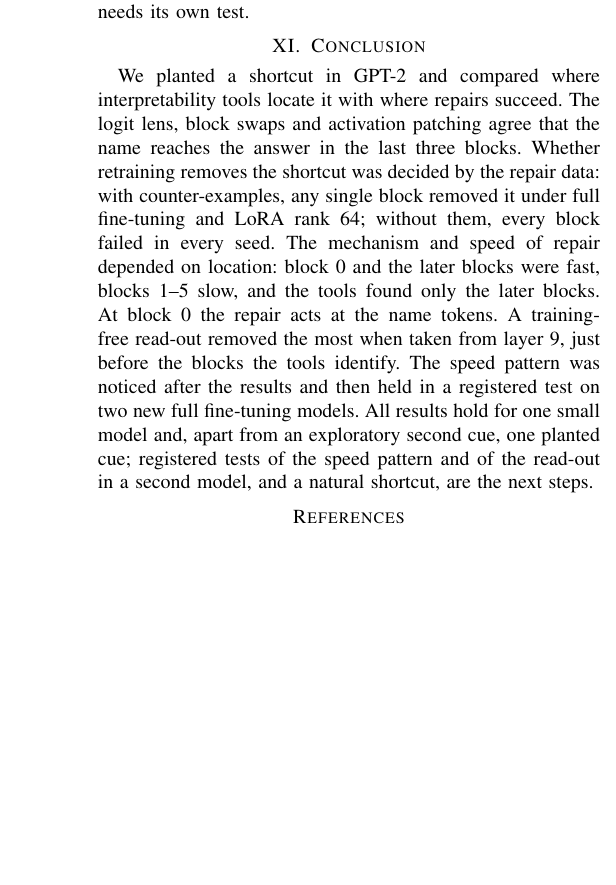
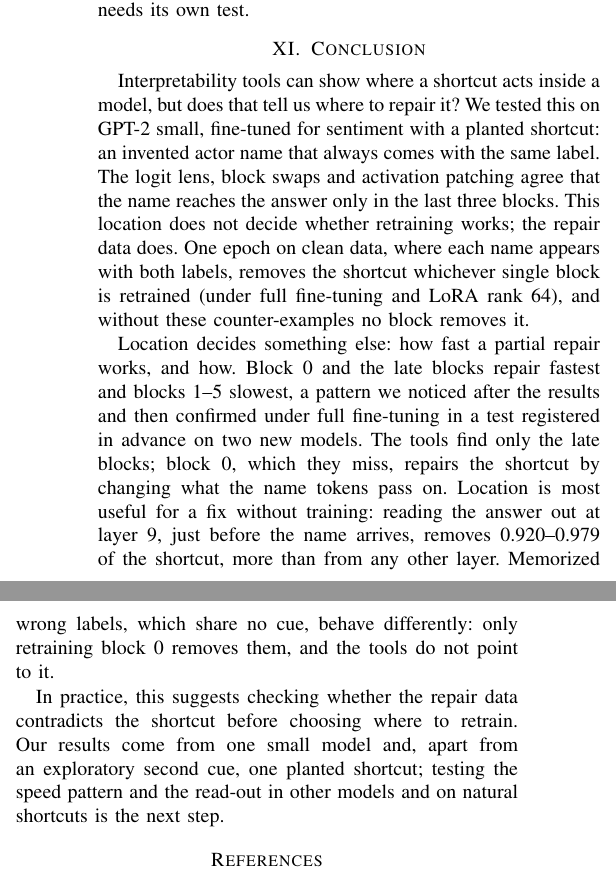
Before and after one commit to SonuAkash-collab/find-vs-fix, a LaTeX paper (paper/main.tex, which reads paper/sections/conclusion.tex): part of one column of page 8 of 11 before the commit and two parts of the columns of page 8 of 12 after it, the two joined at a grey line, cut so that both start at the same text, the shorter picture padded with empty space. Compiled offline with pdfLaTeX.

Commit message:
Paper: conclusion rewritten for a reader new to the paper (question, finding, whether vs how fast, read-out, wrong labels, practical point, limits)

```diff
--- a/paper/sections/conclusion.tex
+++ b/paper/sections/conclusion.tex
@@ -1,12 +1,20 @@
 \section{Conclusion}
 \label{sec:conclusion}
-We planted a shortcut in GPT-2 and compared where interpretability tools locate it with where repairs succeed. The
-logit lens, block swaps and activation patching agree that the name reaches the answer in the last three blocks.
-Whether retraining removes the shortcut was decided by the repair data: with counter-examples, any single block removed
-it under full fine-tuning and LoRA rank~64; without them, every block failed in every seed. The mechanism and speed of repair
-depended on location: block~0 and the later blocks were fast, blocks 1--5 slow, and the tools found only the later
-blocks. At block~0 the repair acts at the name tokens. A training-free read-out removed the most when taken from
-layer~9, just before the blocks the tools identify. The speed pattern was noticed after the results and then held in a registered test on
-two new full fine-tuning models. All results hold for one small model and, apart from an exploratory second cue, one
-planted cue; registered tests of the speed pattern and of the read-out in a second model, and a natural shortcut, are
-the next steps.
+Interpretability tools can show where a shortcut acts inside a model, but does that tell us where to repair it? We
+tested this on GPT-2 small, fine-tuned for sentiment with a planted shortcut: an invented actor name that always comes
+with the same label. The logit lens, block swaps and activation patching agree that the name reaches the answer only in
+the last three blocks. This location does not decide whether retraining works; the repair data does. One epoch on clean
+data, where each name appears with both labels, removes the shortcut whichever single block is retrained (under full
+fine-tuning and LoRA rank~64), and without these counter-examples no block removes it.
+
+Location decides something else: how fast a partial repair works, and how. Block~0 and the late blocks repair fastest
+and blocks 1--5 slowest, a pattern we noticed after the results and then confirmed under full fine-tuning in a test
+registered in advance on two new models. The tools find only the late blocks; block~0, which they miss, repairs the
+shortcut by changing what the name tokens pass on. Location is most useful for a fix without training: reading the
+answer out at layer~9, just before the name arrives, removes \pSixBEqLNineRemovedFullFTRange{} of the shortcut, more
+than from any other layer. Memorized wrong labels, which share no cue, behave differently: only retraining
+block~\wlPassingBlockNoisy{} removes them, and the tools do not point to it.
+
+In practice, this suggests checking whether the repair data contradicts the shortcut before choosing where to retrain.
+Our results come from one small model and, apart from an exploratory second cue, one planted shortcut; testing the
+speed pattern and the read-out in other models and on natural shortcuts is the next step.
```
